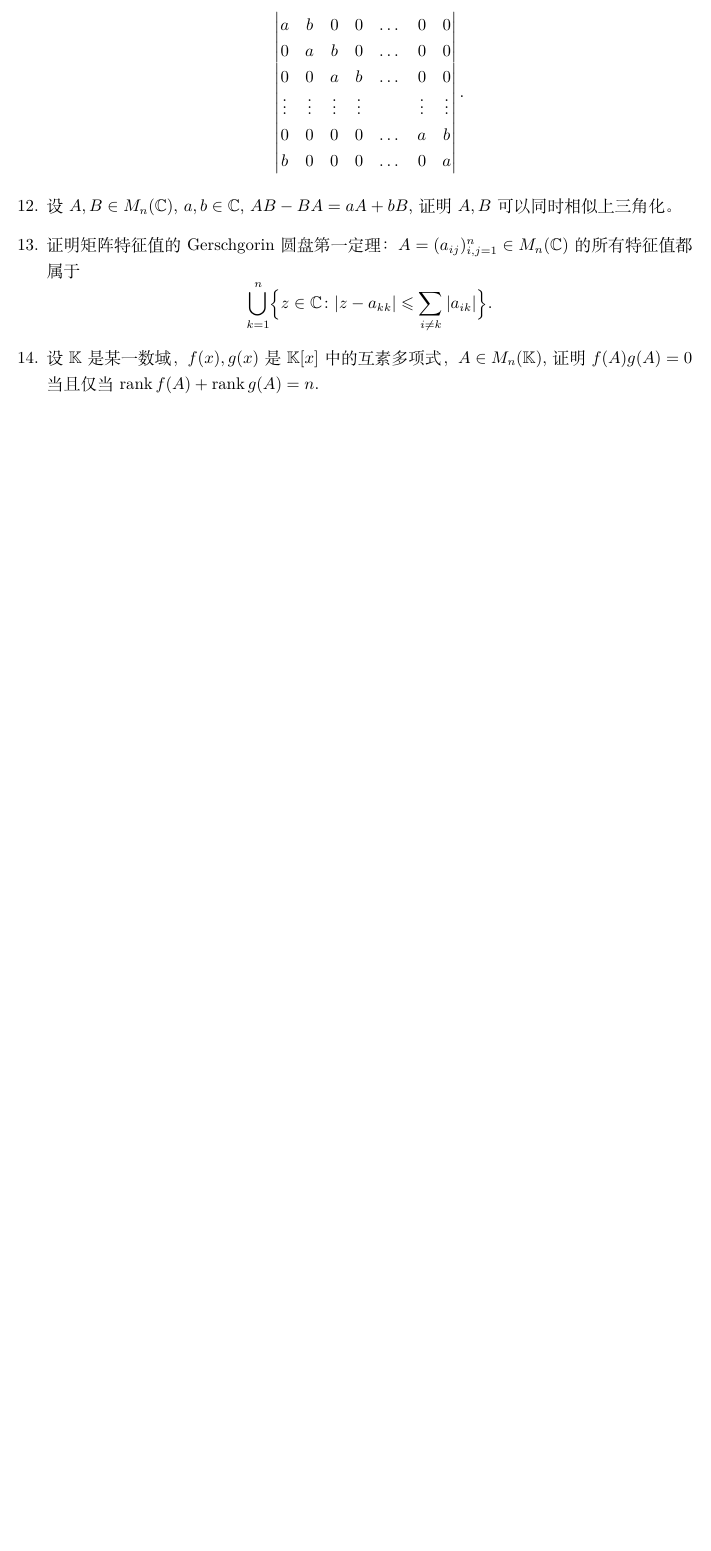
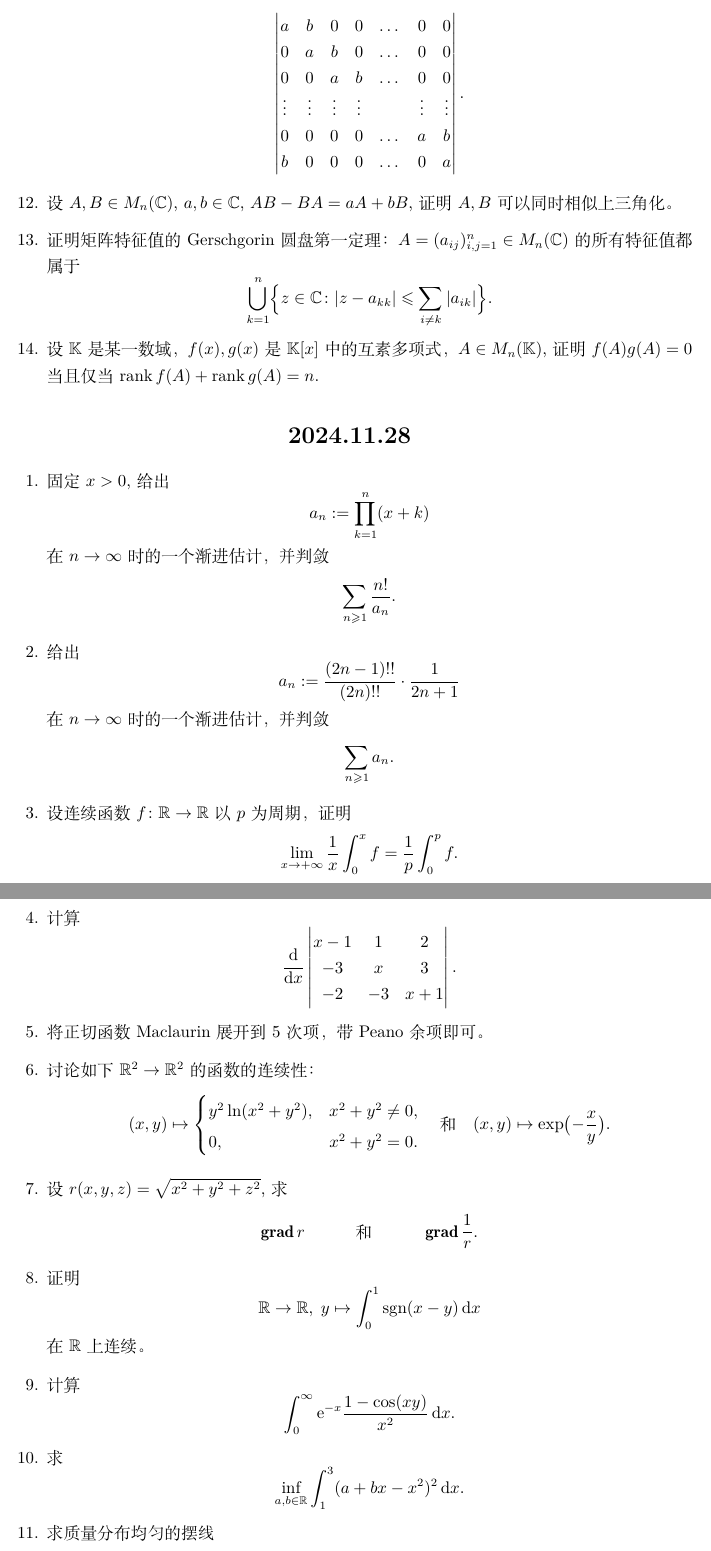
Before and after one commit to xiF616/kaoyan, a LaTeX document (all.tex, which reads sections/20241128.tex): part of page 11 of 11 before the commit and two parts of pages 11 and 12 of 13 after it, the two joined at a grey line, cut so that both start at the same text, the shorter picture padded with empty space. Compiled offline with XeLaTeX.

Commit message:
20241128

```diff
--- a/all.tex
+++ b/all.tex
@@ -1,6 +1,6 @@
 \documentclass{ctexart}
 \usepackage{geometry}
-\usepackage{amsmath,amssymb}
+\usepackage{amsmath,amssymb,esint}
 \newcommand{\differential}{\mathop{}\!\mathrm{d}}
 \newcommand{\relphantom}[1]{\mathrel{\phantom{#1}}\negmedspace {}}
 \newcommand{\bbk}{\mathbb K}
@@ -12,6 +12,7 @@
 \DeclareMathOperator{\rank}{rank}
 \DeclareMathOperator{\tr}{tr}
 \DeclareMathOperator{\sgn}{sgn}
+\DeclareMathOperator{\grad}{\mathbf{grad}}
 \usepackage[inline]{enumitem}
 \usepackage{graphicx}
 \pagestyle{empty}
--- /dev/null
+++ b/sections/20241128.tex
@@ -0,0 +1,51 @@
+\section*{2024.11.28}
+\begin{enumerate}
+    \item 固定$x>0$, 给出
+    \begin{equation*}
+        a_n:=\prod_{k=1}^n (x+k)
+    \end{equation*}在$n\to \infty$时的一个渐进估计，并判敛
+    \begin{equation*}
+        \sum_{n\geqslant 1}\frac{n!}{a_n}.
+    \end{equation*}
+    \item 给出\begin{equation*}
+        a_n:=\frac{(2n-1)!!}{(2n)!!}\cdot\frac{1}{2n+1}
+    \end{equation*}在$n\to \infty$时的一个渐进估计，并判敛
+    \begin{equation*}
+        \sum_{n\geqslant 1}a_n.
+    \end{equation*}
+    \item 设连续函数$f\colon \realset\to\realset$以$p$为周期，证明
+    \begin{equation*}
+        \lim_{x\to +\infty}\frac{1}{x}\int_{0}^{x}f=\frac{1}{p}\int_{0}^{p}f.
+    \end{equation*}
+    \item 计算
+    \begin{equation*}
+        \frac{\differential}{\differential x}\begin{vmatrix}
+            x-1 & 1 & 2 \\ -3 & x & 3 \\ -2 & -3 & x+1
+        \end{vmatrix}.
+    \end{equation*}
+    \item 将正切函数Maclaurin展开到5次项，带Peano余项即可。
+    \item 讨论如下$\realset^2\to\realset^2$的函数的连续性：
+    \begin{equation*}
+        (x,y)\mapsto \begin{cases}
+            y^2\ln (x^2+y^2), & x^2+y^2\neq 0, \\
+            0, & x^2+y^2= 0.
+        \end{cases}\quad\text{和}\quad(x,y)\mapsto \exp\bigl(-\frac{x}{y}\bigr).
+    \end{equation*}
+    \item 设$r(x,y,z)=\sqrt{x^2+y^2+z^2}$, 求\begin{equation*}
+        \grad r\qquad\quad\text{和}\qquad\quad\grad \frac{1}{r}.
+    \end{equation*}
+    \item 证明
+    \begin{equation*}
+        \realset\to\realset,\;y\mapsto \int_{0}^{1}\sgn (x-y)\differential x
+    \end{equation*}
+    在$\realset$上连续。
+    \item 计算
+    \begin{equation*}
+        \int_{0}^{\infty}\mathrm{e}^{-x}\frac{1-\cos(xy)}{x^2}\differential x.
+    \end{equation*}
+    \item 求
+    \begin{equation*}
+        \inf_{a,b\in \realset}\int_{1}^{3}(a+bx-x^2)^2\differential x.
+    \end{equation*}
+    \item 求质量分布均匀的摆线
+    \begin{equation*}
```
Also changed, not shown: all.pdf, pdfs/20241128.pdf (added), all.tex (1 more changed lines), sections/20241128.tex (41 more changed lines).
